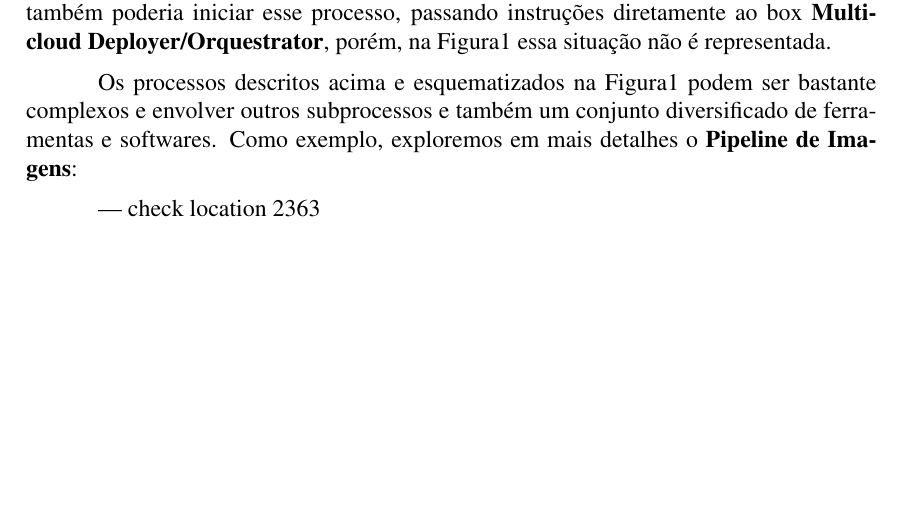
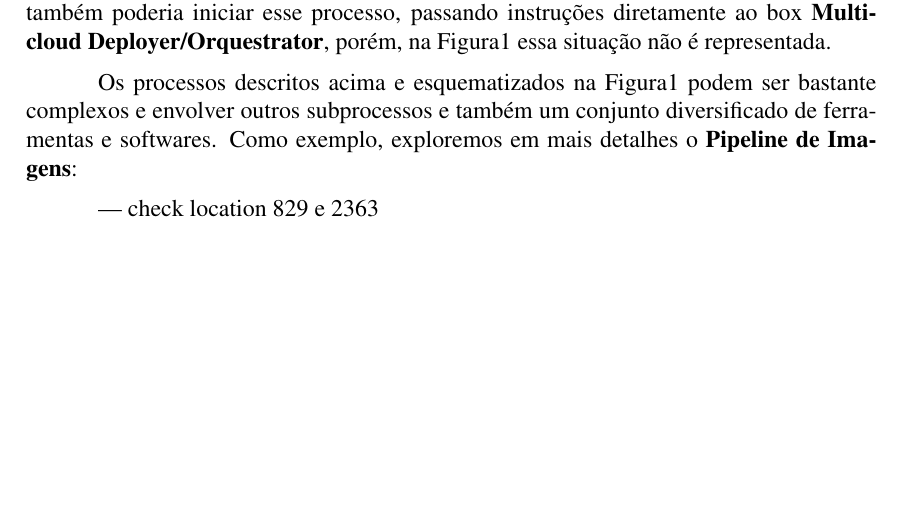
Before and after one commit to arielfrozza/multi-cloud, a LaTeX paper (artigo_multicloud/artigo_multicloud.tex): part of page 6 of 7 before the commit and part of page 6 of 8 after it, cut so that both start at the same text, the shorter picture padded with empty space. Compiled offline with pdfLaTeX.

Commit message:
added Figure2 to text body and moved all figures to a folder

```diff
--- a/artigo_multicloud/artigo_multicloud.tex
+++ b/artigo_multicloud/artigo_multicloud.tex
@@ -152,4 +152,4 @@
 
 	Os processos descritos acima e esquematizados na Figura1 podem ser bastante complexos e envolver outros subprocessos e também um conjunto diversificado de ferramentas e softwares. Como exemplo, exploremos em mais detalhes o \textbf{Pipeline de Imagens}:
 
-	--- check location 2363
+	--- check location 829 e 2363
@@ -156,3 +160,5 @@
+			\label{fig:figure1}
+		\end{figure}
 
 	\subsubsection{Initial Multi-Cloud General Deplyment Fault Tolerance Challenges}
 
```
Also changed, not shown: artigo_multicloud/artigo_multicloud.pdf, artigo_multicloud/figuras/Figure1.png (renamed from artigo_multicloud/Figure1.png), artigo_multicloud/figuras/Figure2.png (added), artigo_multicloud/artigo_multicloud.tex (6 more changed lines), 2 other files.
